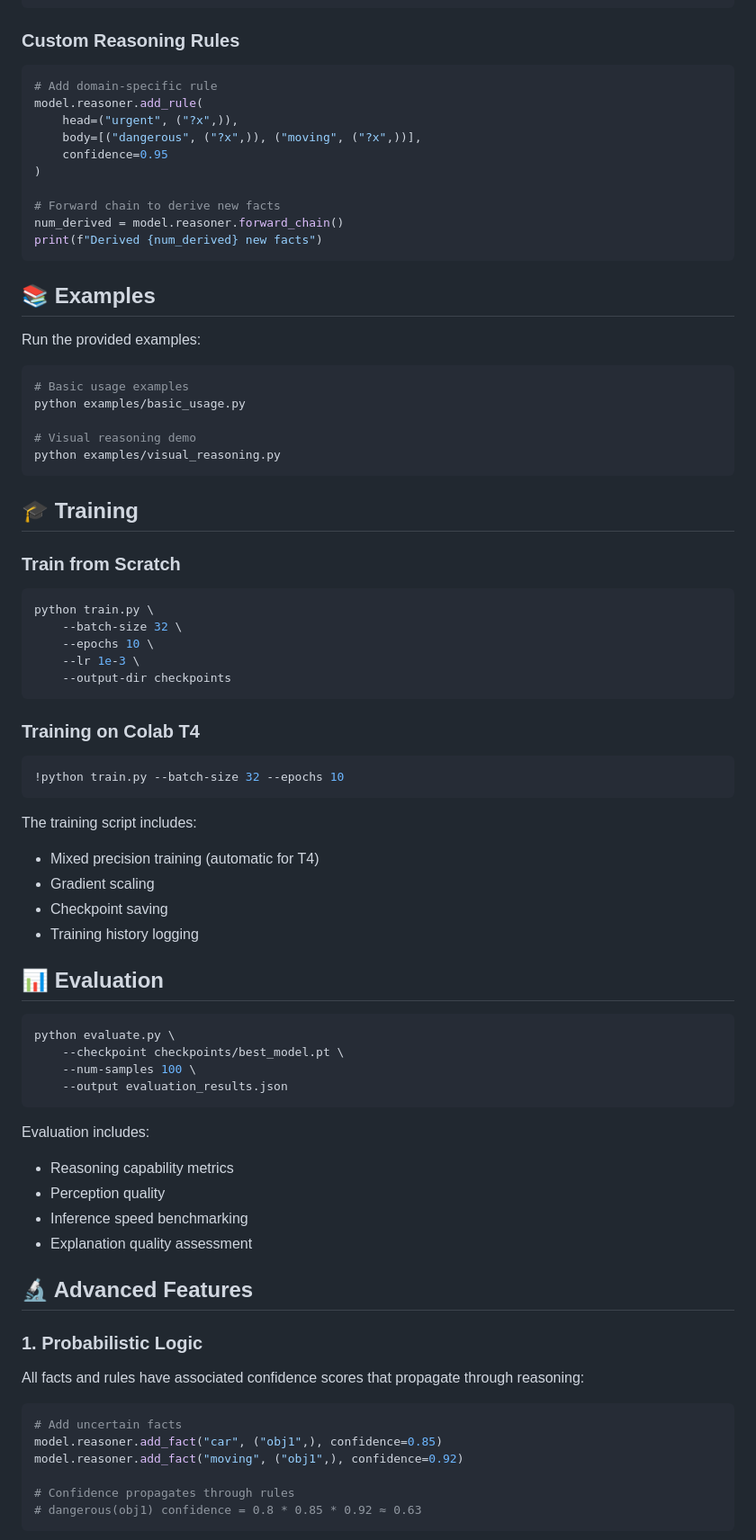
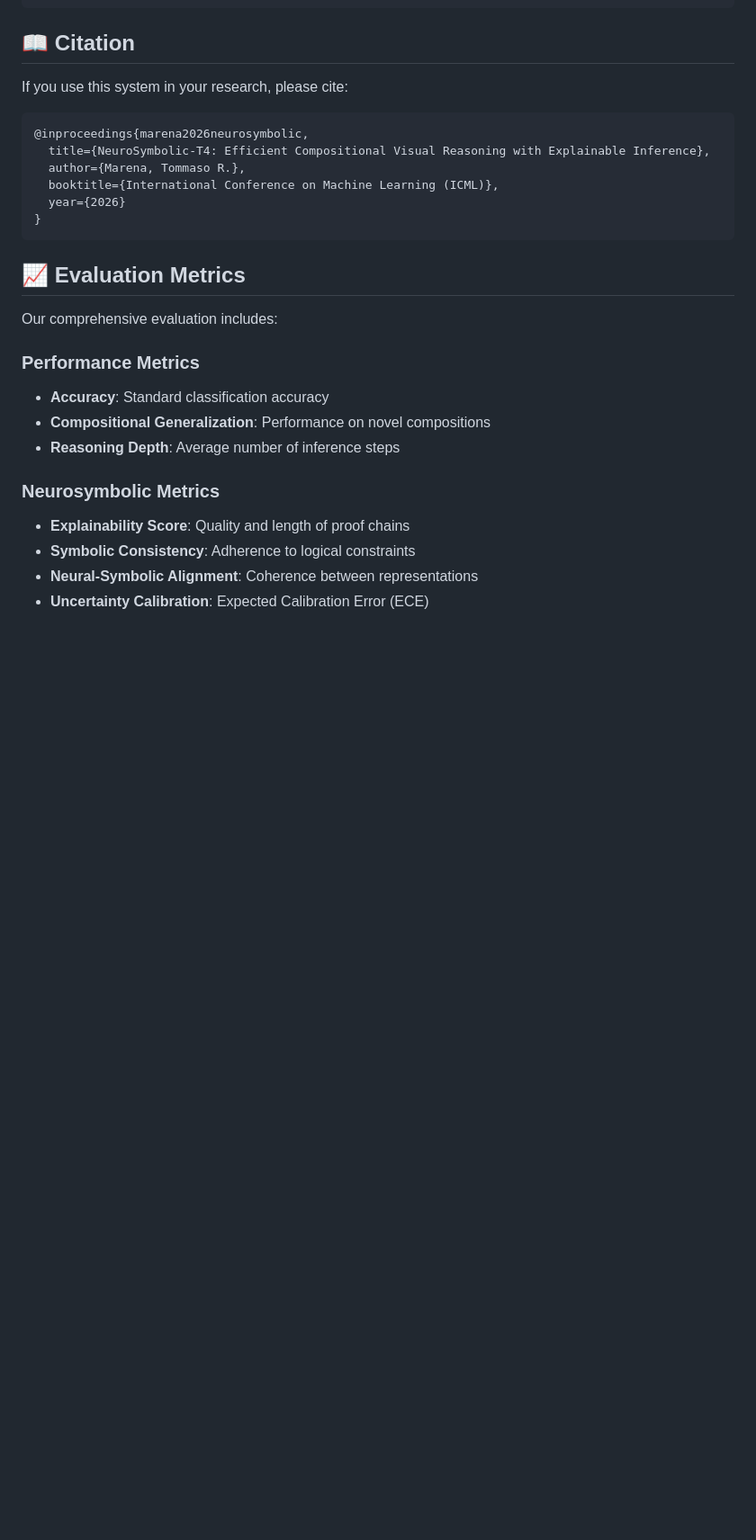
Before and after one commit to Tommaso-R-Marena/NeuroSymbolic-T4, a Markdown page: README.md, the part around one of its changes. Shown at 90% size. GitHub-like rendering; blank space fills up the shorter version.

Commit message:
Update README with ICML benchmark information and SOTA comparisons

````diff
--- a/README.md
+++ b/README.md
@@ -143,84 +209,31 @@ with torch.no_grad():
             print(f"  - {step}")
 ```
 
-### Custom Reasoning Rules
+## 📖 Citation
 
-```python
-# Add domain-specific rule
-model.reasoner.add_rule(
-    head=("urgent", ("?x",)),
-    body=[("dangerous", ("?x",)), ("moving", ("?x",))],
-    confidence=0.95
-)
+If you use this system in your research, please cite:
 
-# Forward chain to derive new facts
-num_derived = model.reasoner.forward_chain()
-print(f"Derived {num_derived} new facts")
+```bibtex
+@inproceedings{marena2026neurosymbolic,
+  title={NeuroSymbolic-T4: Efficient Compositional Visual Reasoning with Explainable Inference},
+  author={Marena, Tommaso R.},
+  booktitle={International Conference on Machine Learning (ICML)},
+  year={2026}
+}
 ```
 
-## 📚 Examples
+## 📈 Evaluation Metrics
 
-Run the provided examples:
+Our comprehensive evaluation includes:
 
-```bash
-# Basic usage examples
-python examples/basic_usage.py
+### Performance Metrics
+- **Accuracy**: Standard classification accuracy
+- **Compositional Generalization**: Performance on novel compositions
+- **Reasoning Depth**: Average number of inference steps
 
-# Visual reasoning demo
-python examples/visual_reasoning.py
-```
+### Neurosymbolic Metrics
+- **Explainability Score**: Quality and length of proof chains
+- **Symbolic Consistency**: Adherence to logical constraints
+- **Neural-Symbolic Alignment**: Coherence between representations
+- **Uncertainty Calibration**: Expected Calibration Error (ECE)
 
-## 🎓 Training
-
-### Train from Scratch
-
-```bash
-python train.py \
-    --batch-size 32 \
-    --epochs 10 \
-    --lr 1e-3 \
-    --output-dir checkpoints
-```
-
-### Training on Colab T4
-
-```python
-!python train.py --batch-size 32 --epochs 10
-```
-
-The training script includes:
-- Mixed precision training (automatic for T4)
-- Gradient scaling
-- Checkpoint saving
-- Training history logging
-
-## 📊 Evaluation
-
-```bash
-python evaluate.py \
-    --checkpoint checkpoints/best_model.pt \
-    --num-samples 100 \
-    --output evaluation_results.json
-```
-
-Evaluation includes:
-- Reasoning capability metrics
-- Perception quality
-- Inference speed benchmarking
-- Explanation quality assessment
-
-## 🔬 Advanced Features
-
-### 1. Probabilistic Logic
-
-All facts and rules have associated confidence scores that propagate through reasoning:
-
-```python
-# Add uncertain facts
-model.reasoner.add_fact("car", ("obj1",), confidence=0.85)
-model.reasoner.add_fact("moving", ("obj1",), confidence=0.92)
-
-# Confidence propagates through rules
-# dangerous(obj1) confidence = 0.8 * 0.85 * 0.92 ≈ 0.63
-```
-
````
Also changed, not shown: other parts of README.md (+117 -47 lines).
